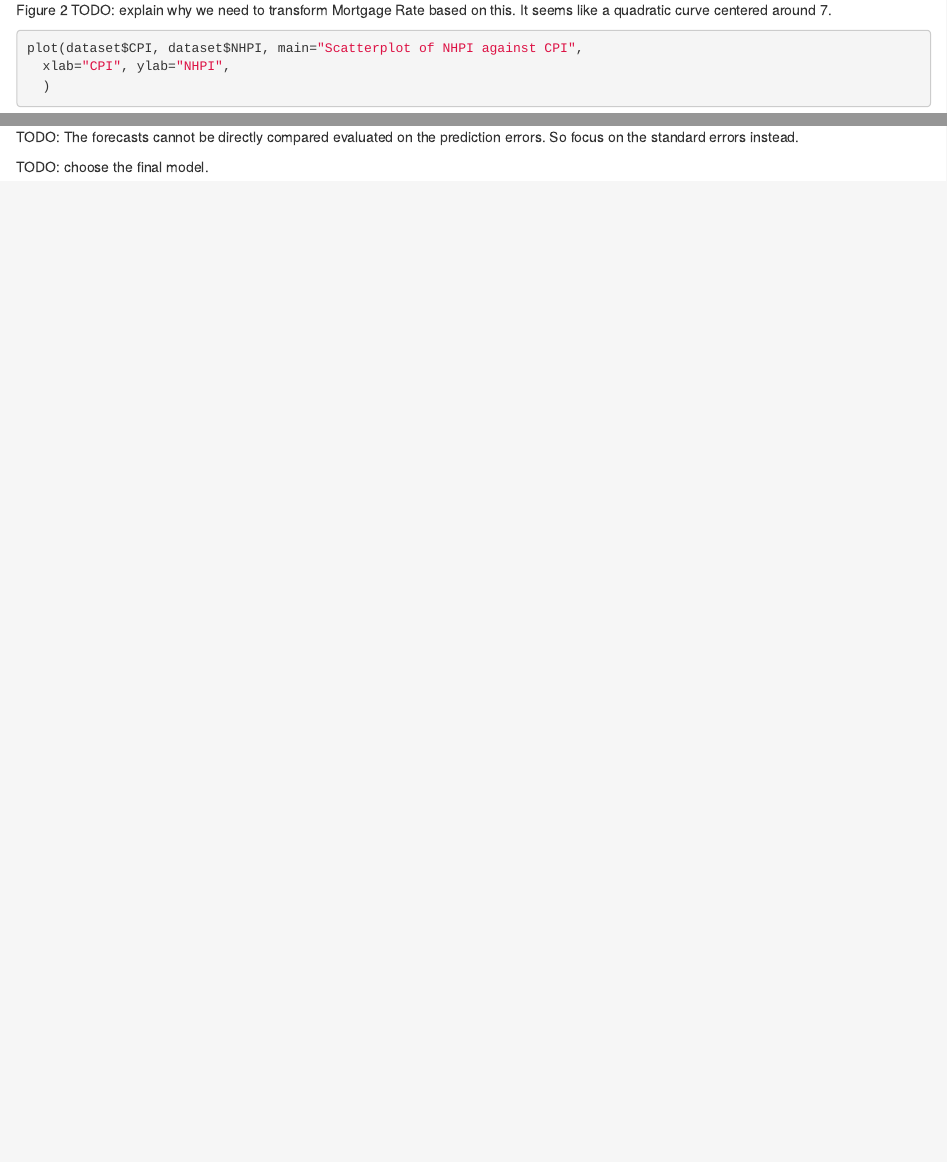
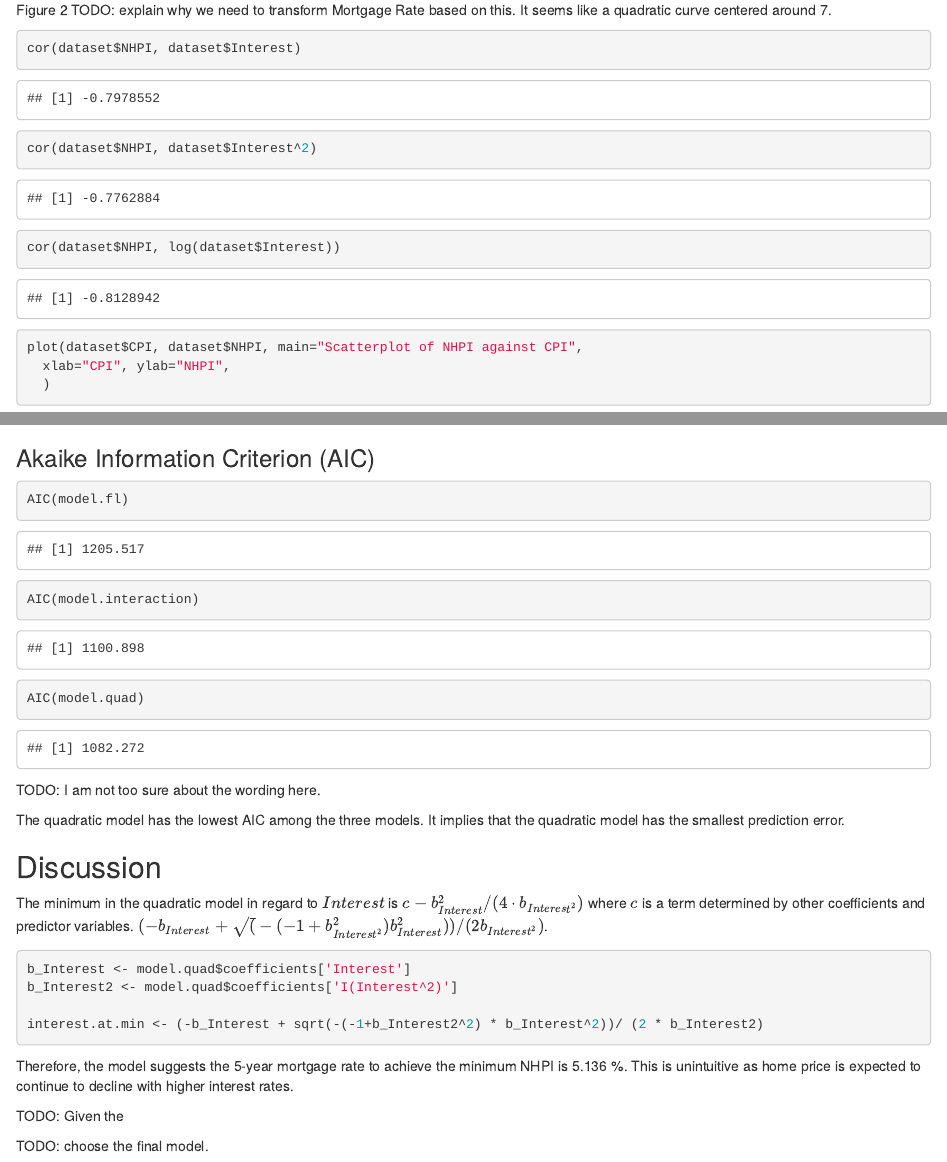
Before and after one commit to Dokkaebi10/STAT-306-2022S2-group-project, an R Markdown document (report.Rmd): the page in a window 1100 px wide, from 2130 px down, and a second part further down, joined at a grey line. Rendered offline with R 4.5, knitr and Pandoc, with nearby package versions; some code elsewhere in the file could not run offline.

Commit message:
Add AICs for model evaluation

````diff
--- a/report.Rmd
+++ b/report.Rmd
@@ -61,3 +62,8 @@ TODO: explain why we need to transform Mortgage Rate based on this. It seems lik
+```{r}
+cor(dataset$NHPI, dataset$Interest)
+cor(dataset$NHPI, dataset$Interest^2)
+cor(dataset$NHPI, log(dataset$Interest))
+```
 
 
 ```{r}
@@ -325,6 +331,34 @@ predict.interval(model.interaction, nw.inter, data.frame(CPI=155.9, Immigrants=2
 TODO: The forecasts cannot be directly compared evaluated on the prediction errors. So focus on the standard errors instead.
 
 
+### Akaike Information Criterion (AIC)
+
+```{r}
+AIC(model.fl)
+AIC(model.interaction)
+AIC(model.quad)
+```
+
+TODO: I am not too sure about the wording here.
+
+The quadratic model has the lowest AIC among the three models. It implies that the quadratic model has the smallest prediction error.
+
+
+
+## Discussion
+
+The minimum in the quadratic model in regard to $Interest$ is $c - b_{Interest}^2 / (4 \cdot b_{Interest^2})$ where $c$ is a term determined by other coefficients and predictor variables. $(-b_{Interest} + \sqrt(-(-1 + b_{Interest^2}^2) b_{Interest}^2))/(2 b_{Interest^2})$.
+
+```{r}
+b_Interest <- model.quad$coefficients['Interest']
+b_Interest2 <- model.quad$coefficients['I(Interest^2)']
+
+interest.at.min <- (-b_Interest + sqrt(-(-1+b_Interest2^2) * b_Interest^2))/ (2 * b_Interest2)
+```
+Therefore, the model suggests the 5-year mortgage rate to achieve the minimum NHPI is `r round(interest.at.min, 3)` %. This is unintuitive as home price is expected to continue to decline with higher interest rates.
+
+
+TODO: Given the
 
 TODO: choose the final model.
 
````
Also changed, not shown: report.html, report.Rmd (3 more changed lines).
